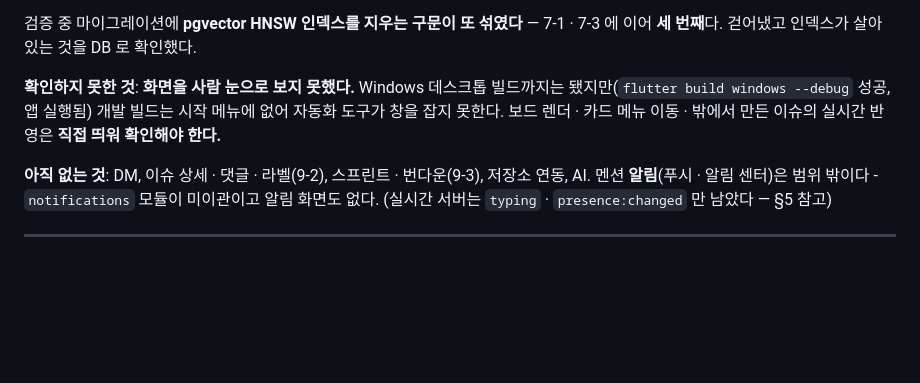
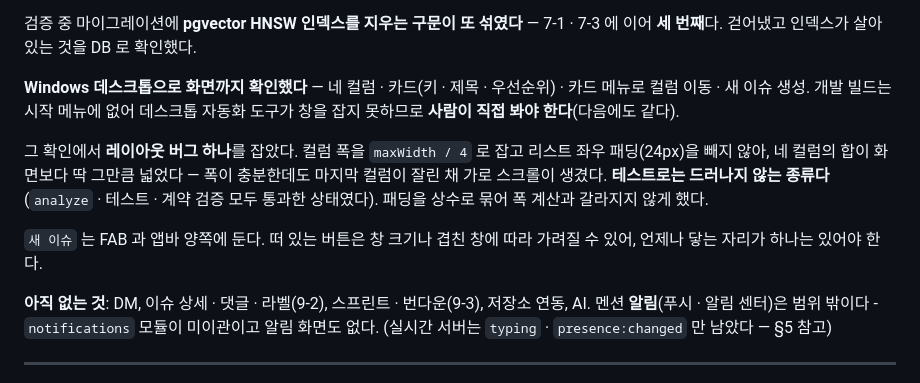
Before and after one commit to dbsrjs/Nexus, a Markdown page: CLAUDE.md, the part around the change. Rendered like a GitHub page; blank space fills up the shorter version.

Commit message:
docs: 9-1 화면 확인 결과를 반영한다
컬럼 폭 버그는 analyze · 테스트 · 계약 검증을 모두 통과한 상태에서
나왔다. 화면을 봐야만 드러나는 종류라는 것을 남겨 둔다.

```diff
--- a/CLAUDE.md
+++ b/CLAUDE.md
@@ -677,10 +677,19 @@ Prisma 가 표현하지 못해 수동 관리하는 인덱스를 드리프트로
 검증 중 마이그레이션에 **pgvector HNSW 인덱스를 지우는 구문이 또 섞였다** —
 7-1 · 7-3 에 이어 **세 번째**다. 걷어냈고 인덱스가 살아 있는 것을 DB 로 확인했다.
 
-**확인하지 못한 것**: **화면을 사람 눈으로 보지 못했다.** Windows 데스크톱
-빌드까지는 됐지만(`flutter build windows --debug` 성공, 앱 실행됨) 개발 빌드는
-시작 메뉴에 없어 자동화 도구가 창을 잡지 못한다. 보드 렌더 · 카드 메뉴 이동 ·
-밖에서 만든 이슈의 실시간 반영은 **직접 띄워 확인해야 한다.**
+**Windows 데스크톱으로 화면까지 확인했다** — 네 컬럼 · 카드(키 · 제목 ·
+우선순위) · 카드 메뉴로 컬럼 이동 · 새 이슈 생성. 개발 빌드는 시작 메뉴에 없어
+데스크톱 자동화 도구가 창을 잡지 못하므로 **사람이 직접 봐야 한다**(다음에도
+같다).
+
+그 확인에서 **레이아웃 버그 하나**를 잡았다. 컬럼 폭을 `maxWidth / 4` 로 잡고
+리스트 좌우 패딩(24px)을 빼지 않아, 네 컬럼의 합이 화면보다 딱 그만큼 넓었다 —
+폭이 충분한데도 마지막 컬럼이 잘린 채 가로 스크롤이 생겼다. **테스트로는
+드러나지 않는 종류다**(`analyze` · 테스트 · 계약 검증 모두 통과한 상태였다).
+패딩을 상수로 묶어 폭 계산과 갈라지지 않게 했다.
+
+`새 이슈` 는 FAB 과 앱바 양쪽에 둔다. 떠 있는 버튼은 창 크기나 겹친 창에 따라
+가려질 수 있어, 언제나 닿는 자리가 하나는 있어야 한다.
 
 **아직 없는 것**: DM, 이슈 상세 · 댓글 · 라벨(9-2), 스프린트 · 번다운(9-3),
 저장소 연동, AI. 멘션 **알림**(푸시 · 알림 센터)은 범위 밖이다 -
```
Also changed, not shown: docs/전환-계획.md (+4 -2 lines).
